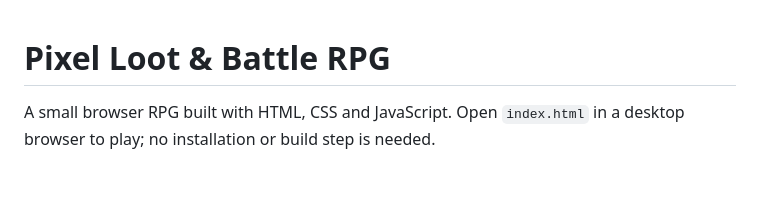
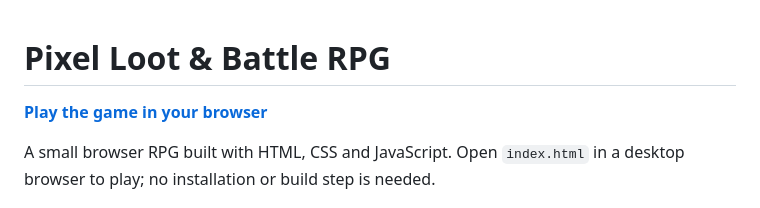
Before and after one commit to Bossk-dotcom/loot-rpg-game, a Markdown page: README.md, the part around the change. GitHub-like rendering; blank space fills up the shorter version.

Commit message:
Add prominent link to the live game

```diff
--- a/README.md
+++ b/README.md
@@ -1,4 +1,6 @@
 # Pixel Loot & Battle RPG
+
+**[Play the game in your browser](https://bossk-dotcom.github.io/loot-rpg-game/)**
 
 A small browser RPG built with HTML, CSS and JavaScript. Open `index.html` in a desktop browser to play; no installation or build step is needed.
 
```
